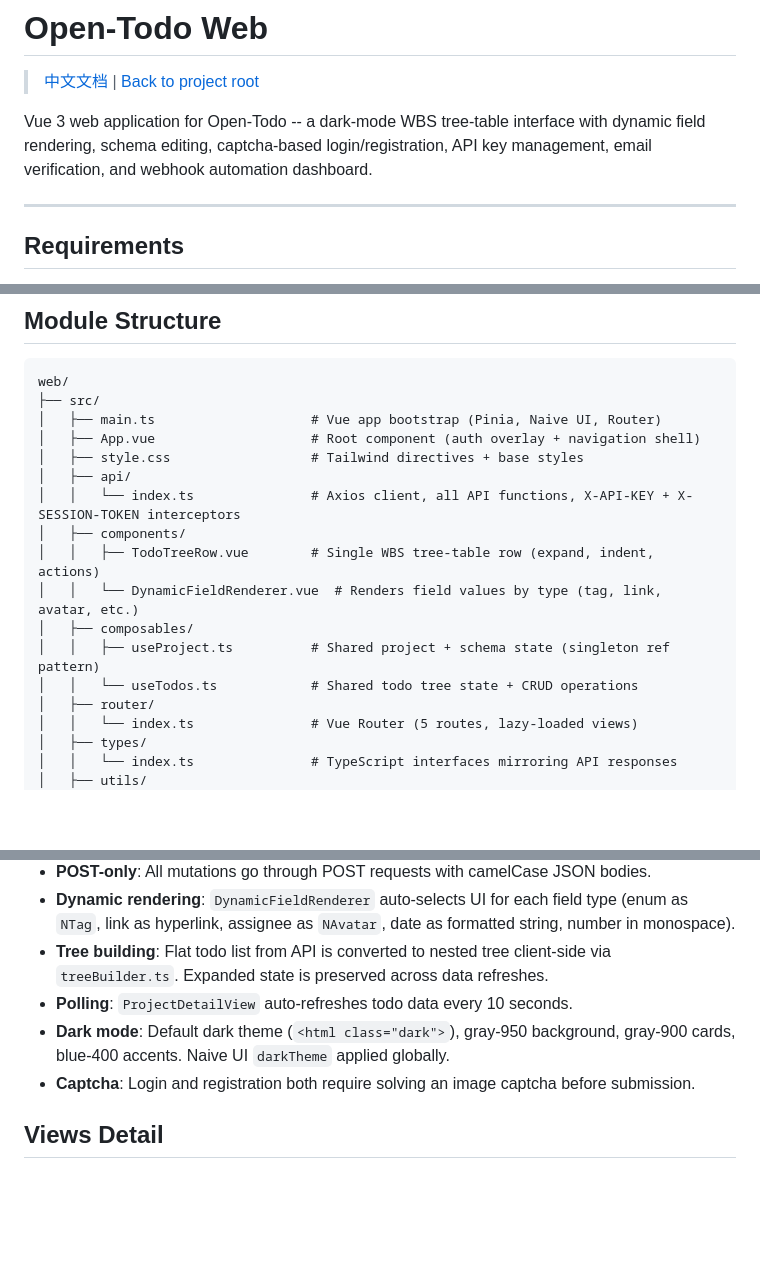
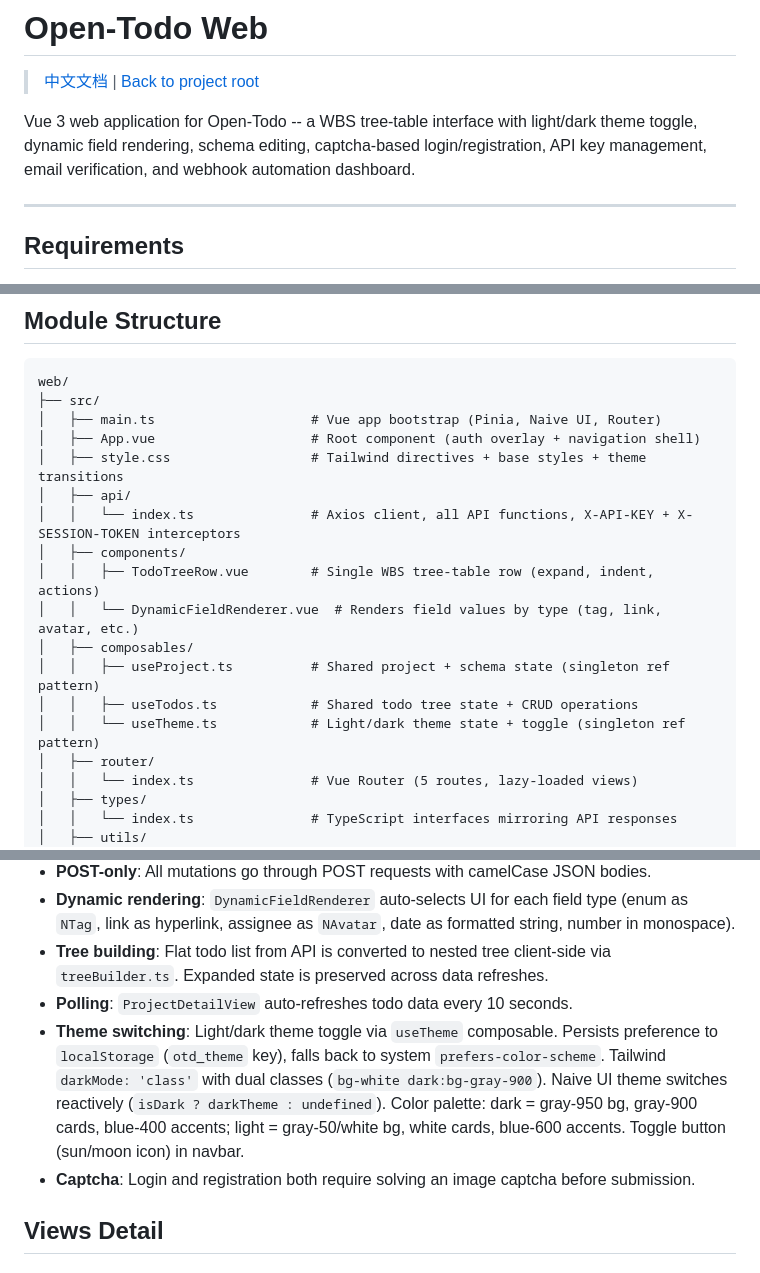
Before and after one commit to helong0911-alt/open-todo, a Markdown page: web/README.md, 3 parts joined by grey strips. GitHub-like rendering; blank space fills up the shorter version.

```diff
--- a/web/README.md
+++ b/web/README.md
@@ -2,7 +2,7 @@
 
 > [中文文档](./README.zh-CN.md) | [Back to project root](../README.md)
 
-Vue 3 web application for Open-Todo -- a dark-mode WBS tree-table interface with dynamic field rendering, schema editing, captcha-based login/registration, API key management, email verification, and webhook automation dashboard.
+Vue 3 web application for Open-Todo -- a WBS tree-table interface with light/dark theme toggle, dynamic field rendering, schema editing, captcha-based login/registration, API key management, email verification, and webhook automation dashboard.
 
 ---
 
@@ -60,7 +60,7 @@ web/
 ├── src/
 │   ├── main.ts                    # Vue app bootstrap (Pinia, Naive UI, Router)
 │   ├── App.vue                    # Root component (auth overlay + navigation shell)
-│   ├── style.css                  # Tailwind directives + base styles
+│   ├── style.css                  # Tailwind directives + base styles + theme transitions
 │   ├── api/
 │   │   └── index.ts               # Axios client, all API functions, X-API-KEY + X-SESSION-TOKEN interceptors
 │   ├── components/
@@ -68,7 +68,8 @@ web/
 │   │   └── DynamicFieldRenderer.vue  # Renders field values by type (tag, link, avatar, etc.)
 │   ├── composables/
 │   │   ├── useProject.ts          # Shared project + schema state (singleton ref pattern)
-│   │   └── useTodos.ts            # Shared todo tree state + CRUD operations
+│   │   ├── useTodos.ts            # Shared todo tree state + CRUD operations
+│   │   └── useTheme.ts            # Light/dark theme state + toggle (singleton ref pattern)
 │   ├── router/
 │   │   └── index.ts               # Vue Router (5 routes, lazy-loaded views)
 │   ├── types/
@@ -111,7 +112,7 @@ web/
 - **Dynamic rendering**: `DynamicFieldRenderer` auto-selects UI for each field type (enum as `NTag`, link as hyperlink, assignee as `NAvatar`, date as formatted string, number in monospace).
 - **Tree building**: Flat todo list from API is converted to nested tree client-side via `treeBuilder.ts`. Expanded state is preserved across data refreshes.
 - **Polling**: `ProjectDetailView` auto-refreshes todo data every 10 seconds.
-- **Dark mode**: Default dark theme (`<html class="dark">`), gray-950 background, gray-900 cards, blue-400 accents. Naive UI `darkTheme` applied globally.
+- **Theme switching**: Light/dark theme toggle via `useTheme` composable. Persists preference to `localStorage` (`otd_theme` key), falls back to system `prefers-color-scheme`. Tailwind `darkMode: 'class'` with dual classes (`bg-white dark:bg-gray-900`). Naive UI theme switches reactively (`isDark ? darkTheme : undefined`). Color palette: dark = gray-950 bg, gray-900 cards, blue-400 accents; light = gray-50/white bg, white cards, blue-600 accents. Toggle button (sun/moon icon) in navbar.
 - **Captcha**: Login and registration both require solving an image captcha before submission.
 
 ## Views Detail
```
Also changed, not shown: AGENTS.md (+2 -2 lines), web/README.zh-CN.md (+5 -4 lines).
